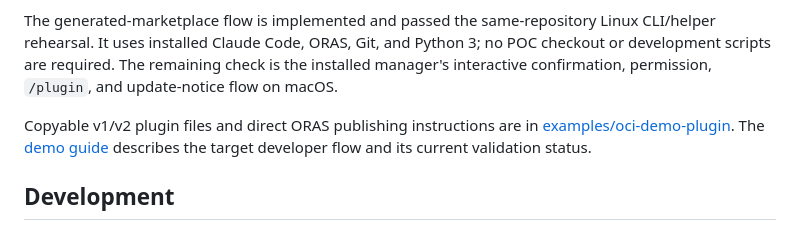
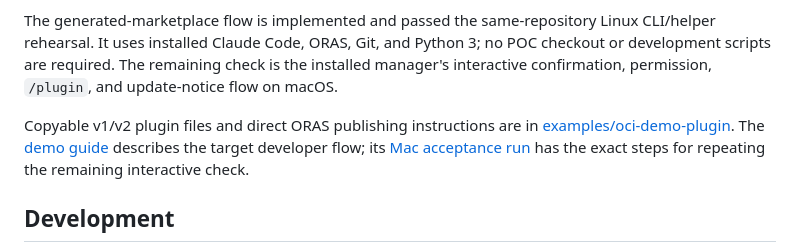
Before and after one commit to dmartinol/claude-oci-marketplace-poc, a Markdown page: README.md, the part around the change. Rendered like a GitHub page.

```diff
--- a/README.md
+++ b/README.md
@@ -31,7 +31,7 @@ The developer publishes a complete plugin with ORAS to Quay and a GitHub marketp
 
 The generated-marketplace flow is implemented and passed the same-repository Linux CLI/helper rehearsal. It uses installed Claude Code, ORAS, Git, and Python 3; no POC checkout or development scripts are required. The remaining check is the installed manager's interactive confirmation, permission, `/plugin`, and update-notice flow on macOS.
 
-Copyable v1/v2 plugin files and direct ORAS publishing instructions are in [examples/oci-demo-plugin](examples/oci-demo-plugin/README.md). The [demo guide](docs/demo/README.md) describes the target developer flow and its current validation status.
+Copyable v1/v2 plugin files and direct ORAS publishing instructions are in [examples/oci-demo-plugin](examples/oci-demo-plugin/README.md). The [demo guide](docs/demo/README.md) describes the target developer flow; its [Mac acceptance run](docs/demo/README.md#mac-acceptance-run-t613) has the exact steps for repeating the remaining interactive check.
 
 ## Development
 
```
Also changed, not shown: docs/demo/README.md (+45 -0 lines), docs/plan.md (+1 -1 lines).
